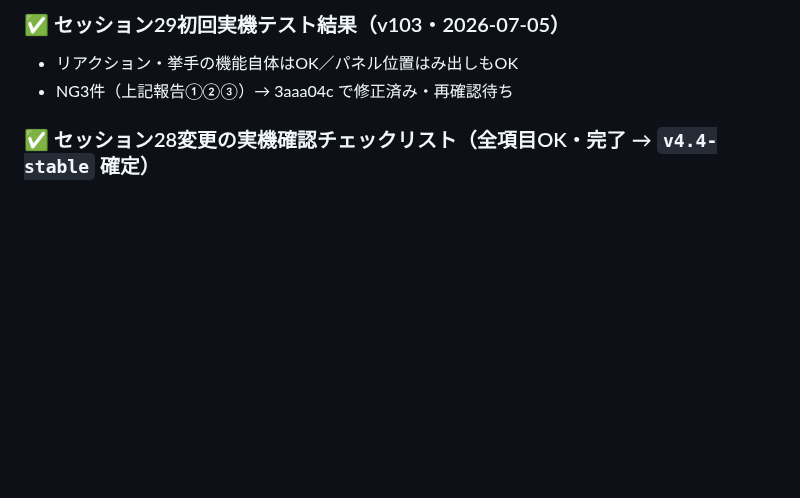
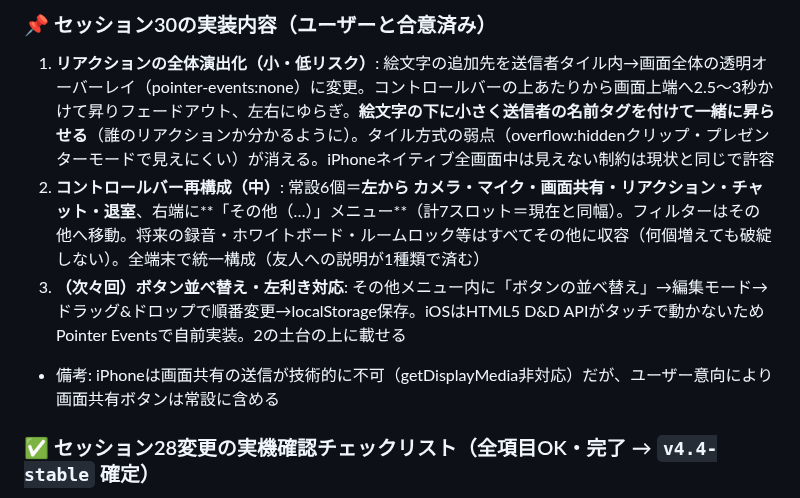
Before and after one commit to iitsubu-cloud/comchat, a Markdown page: SESSION_SUMMARY.md, the part around one of its changes. GitHub-like rendering; blank space fills up the shorter version.

Commit message:
docs: v4.5-stable 正式確定（セッション29完了）・セッション30の合意内容を記録
Co-Authored-By: Claude Fable 5 <noreply@anthropic.com>

```diff
--- a/SESSION_SUMMARY.md
+++ b/SESSION_SUMMARY.md
@@ -21,7 +21,9 @@
 
-### ✅ セッション29初回実機テスト結果（v103・2026-07-05）
-- リアクション・挙手の機能自体はOK／パネル位置はみ出しもOK
-- NG3件（上記報告①②③）→ 3aaa04c で修正済み・再確認待ち
+### 📌 セッション30の実装内容（ユーザーと合意済み）
+1. **リアクションの全体演出化（小・低リスク）**: 絵文字の追加先を送信者タイル内→画面全体の透明オーバーレイ（pointer-events:none）に変更。コントロールバーの上あたりから画面上端へ2.5〜3秒かけて昇りフェードアウト、左右にゆらぎ。**絵文字の下に小さく送信者の名前タグを付けて一緒に昇らせる**（誰のリアクションか分かるように）。タイル方式の弱点（overflow:hiddenクリップ・プレゼンターモードで見えにくい）が消える。iPhoneネイティブ全画面中は見えない制約は現状と同じで許容
+2. **コントロールバー再構成（中）**: 常設6個＝**左から カメラ・マイク・画面共有・リアクション・チャット・退室**、右端に**「その他（…）」メニュー**（計7スロット＝現在と同幅）。フィルターはその他へ移動。将来の録音・ホワイトボード・ルームロック等はすべてその他に収容（何個増えても破綻しない）。全端末で統一構成（友人への説明が1種類で済む）
+3. **（次々回）ボタン並べ替え・左利き対応**: その他メニュー内に「ボタンの並べ替え」→編集モード→ドラッグ&ドロップで順番変更→localStorage保存。iOSはHTML5 D&D APIがタッチで動かないためPointer Eventsで自前実装。2の土台の上に載せる
+- 備考: iPhoneは画面共有の送信が技術的に不可（getDisplayMedia非対応）だが、ユーザー意向により画面共有ボタンは常設に含める
 
 ### ✅ セッション28変更の実機確認チェックリスト（全項目OK・完了 → `v4.4-stable` 確定）
 1. **画面共有フルスクリーン（視聴側・3系統）** → OK
```
Also changed, not shown: other parts of SESSION_SUMMARY.md (+7 -7 lines).
